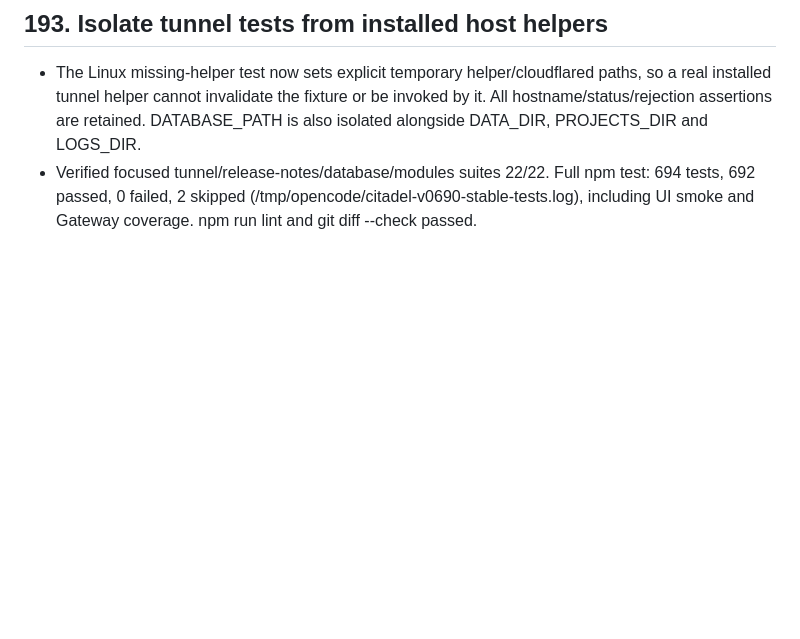
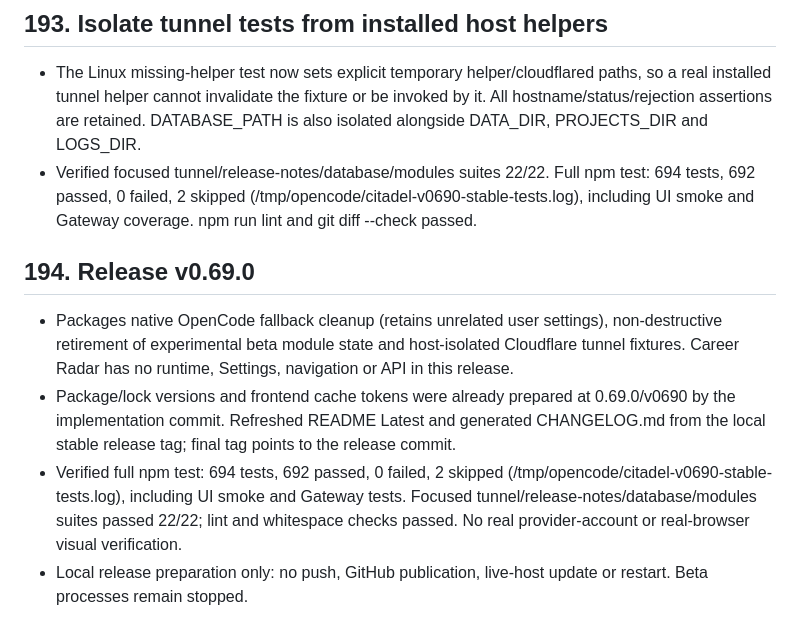
Before and after one commit to maksymhs/Citadel, a Markdown page: docs/engineering-execution-state.md, the part around the change. Drawn GitHub-style; blank space fills up the shorter version.

```diff
--- a/docs/engineering-execution-state.md
+++ b/docs/engineering-execution-state.md
@@ -932,3 +932,9 @@ One numbered entry per meaningful change: what changed, how it was verified, kno
 ## 193. Isolate tunnel tests from installed host helpers
 - The Linux missing-helper test now sets explicit temporary helper/cloudflared paths, so a real installed tunnel helper cannot invalidate the fixture or be invoked by it. All hostname/status/rejection assertions are retained. DATABASE_PATH is also isolated alongside DATA_DIR, PROJECTS_DIR and LOGS_DIR.
 - Verified focused tunnel/release-notes/database/modules suites 22/22. Full npm test: 694 tests, 692 passed, 0 failed, 2 skipped (/tmp/opencode/citadel-v0690-stable-tests.log), including UI smoke and Gateway coverage. npm run lint and git diff --check passed.
+
+## 194. Release v0.69.0
+- Packages native OpenCode fallback cleanup (retains unrelated user settings), non-destructive retirement of experimental beta module state and host-isolated Cloudflare tunnel fixtures. Career Radar has no runtime, Settings, navigation or API in this release.
+- Package/lock versions and frontend cache tokens were already prepared at 0.69.0/v0690 by the implementation commit. Refreshed README Latest and generated CHANGELOG.md from the local stable release tag; final tag points to the release commit.
+- Verified full npm test: 694 tests, 692 passed, 0 failed, 2 skipped (/tmp/opencode/citadel-v0690-stable-tests.log), including UI smoke and Gateway tests. Focused tunnel/release-notes/database/modules suites passed 22/22; lint and whitespace checks passed. No real provider-account or real-browser visual verification.
+- Local release preparation only: no push, GitHub publication, live-host update or restart. Beta processes remain stopped.
```
Also changed, not shown: CHANGELOG.md (+7 -0 lines), README.md (+1 -1 lines).
